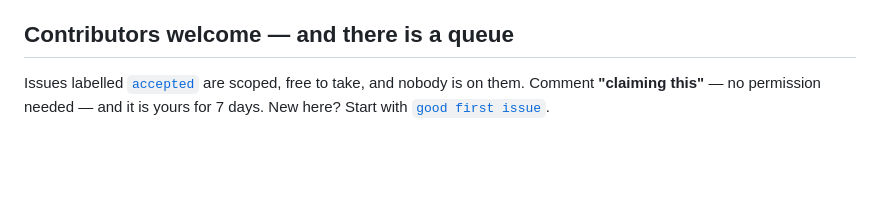
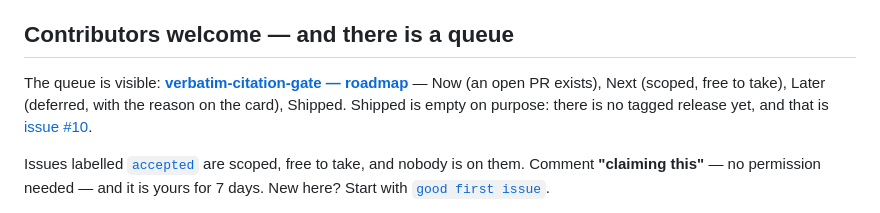
Before and after one commit to Palo-Alto-AI-Research-Lab/verbatim-citation-gate, a Markdown page: README.md, the part around the change. Drawn GitHub-style; blank space fills up the shorter version.

Commit message:
readme: link the public roadmap board
Four open defects, three PRs in flight and no way for a reader to see which
of them is moving. The board makes the order visible, including the empty
Shipped column - the honest signal that nothing has been released yet.

```diff
--- a/README.md
+++ b/README.md
@@ -131,6 +131,8 @@ Questions, war stories, or you want to run this on your own fleet:
 
 ## Contributors welcome — and there is a queue
 
+The queue is visible: **[verbatim-citation-gate — roadmap](https://github.com/users/Palo-Alto-AI-Research-Lab/projects/1)** — Now (an open PR exists), Next (scoped, free to take), Later (deferred, with the reason on the card), Shipped. Shipped is empty on purpose: there is no tagged release yet, and that is [issue #10](https://github.com/Palo-Alto-AI-Research-Lab/verbatim-citation-gate/issues/10).
+
 Issues labelled [`accepted`](https://github.com/Palo-Alto-AI-Research-Lab/verbatim-citation-gate/issues?q=is%3Aissue+is%3Aopen+label%3Aaccepted)
 are scoped, free to take, and nobody is on them. Comment **"claiming this"** — no permission needed —
 and it is yours for 7 days. New here? Start with
```
